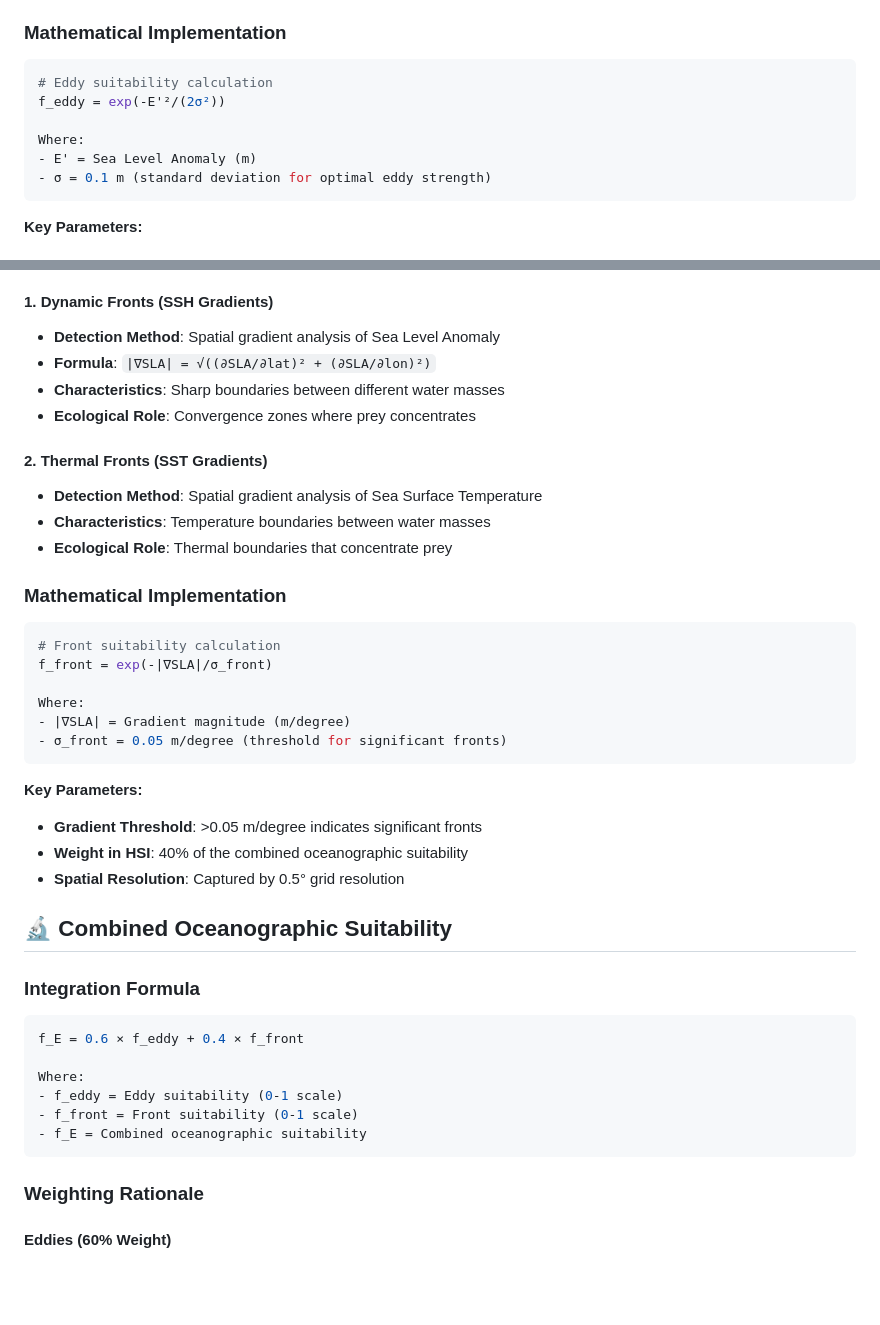
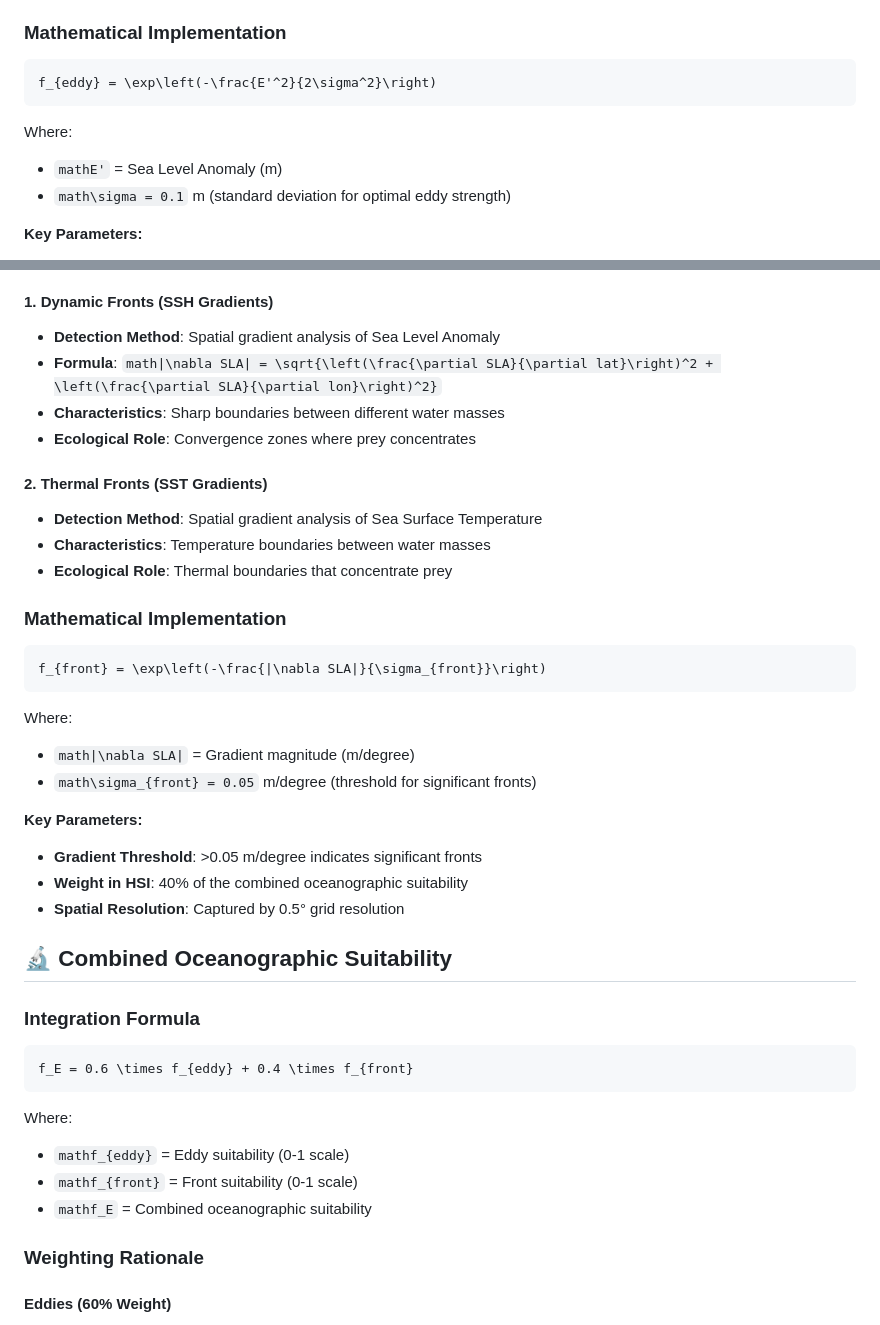
Before and after one commit to lapy/poseidon-server, a Markdown page: OCEANOGRAPHIC_FEATURES.md, 2 parts joined by grey strips. Drawn GitHub-style; blank space fills up the shorter version.

Commit message:
Update mathematical formulas

````diff
--- a/OCEANOGRAPHIC_FEATURES.md
+++ b/OCEANOGRAPHIC_FEATURES.md
@@ -43,14 +43,13 @@ Ocean eddies are circular currents of water that can span 50-300 kilometers in d
 
 ### Mathematical Implementation
 
-```python
-# Eddy suitability calculation
-f_eddy = exp(-E'²/(2σ²))
+```math
+f_{eddy} = \exp\left(-\frac{E'^2}{2\sigma^2}\right)
+```
 
 Where:
-- E' = Sea Level Anomaly (m)
-- σ = 0.1 m (standard deviation for optimal eddy strength)
-```
+- `mathE'` = Sea Level Anomaly (m)
+- `math\sigma = 0.1` m (standard deviation for optimal eddy strength)
 
 **Key Parameters:**
 - **Optimal Strength**: Moderate SLA values (±0.1m) provide highest suitability
@@ -72,7 +71,7 @@ Ocean fronts are sharp boundaries between different water masses characterized b
 
 #### 1. Dynamic Fronts (SSH Gradients)
 - **Detection Method**: Spatial gradient analysis of Sea Level Anomaly
-- **Formula**: `|∇SLA| = √((∂SLA/∂lat)² + (∂SLA/∂lon)²)`
+- **Formula**: `math|\nabla SLA| = \sqrt{\left(\frac{\partial SLA}{\partial lat}\right)^2 + \left(\frac{\partial SLA}{\partial lon}\right)^2}`
 - **Characteristics**: Sharp boundaries between different water masses
 - **Ecological Role**: Convergence zones where prey concentrates
 
@@ -83,14 +82,13 @@ Ocean fronts are sharp boundaries between different water masses characterized b
 
 ### Mathematical Implementation
 
-```python
-# Front suitability calculation
-f_front = exp(-|∇SLA|/σ_front)
+```math
+f_{front} = \exp\left(-\frac{|\nabla SLA|}{\sigma_{front}}\right)
+```
 
 Where:
-- |∇SLA| = Gradient magnitude (m/degree)
-- σ_front = 0.05 m/degree (threshold for significant fronts)
-```
+- `math|\nabla SLA|` = Gradient magnitude (m/degree)
+- `math\sigma_{front} = 0.05` m/degree (threshold for significant fronts)
 
 **Key Parameters:**
 - **Gradient Threshold**: >0.05 m/degree indicates significant fronts
@@ -101,14 +99,14 @@ Where:
 
 ### Integration Formula
 
-```python
-f_E = 0.6 × f_eddy + 0.4 × f_front
+```math
+f_E = 0.6 \times f_{eddy} + 0.4 \times f_{front}
+```
 
 Where:
-- f_eddy = Eddy suitability (0-1 scale)
-- f_front = Front suitability (0-1 scale)
-- f_E = Combined oceanographic suitability
-```
+- `mathf_{eddy}` = Eddy suitability (0-1 scale)
+- `mathf_{front}` = Front suitability (0-1 scale)
+- `mathf_E` = Combined oceanographic suitability
 
 ### Weighting Rationale
 
````
Also changed, not shown: NASA_CHALLENGE_SUBMISSION.md (+6 -6 lines), README.md (+16 -16 lines).
